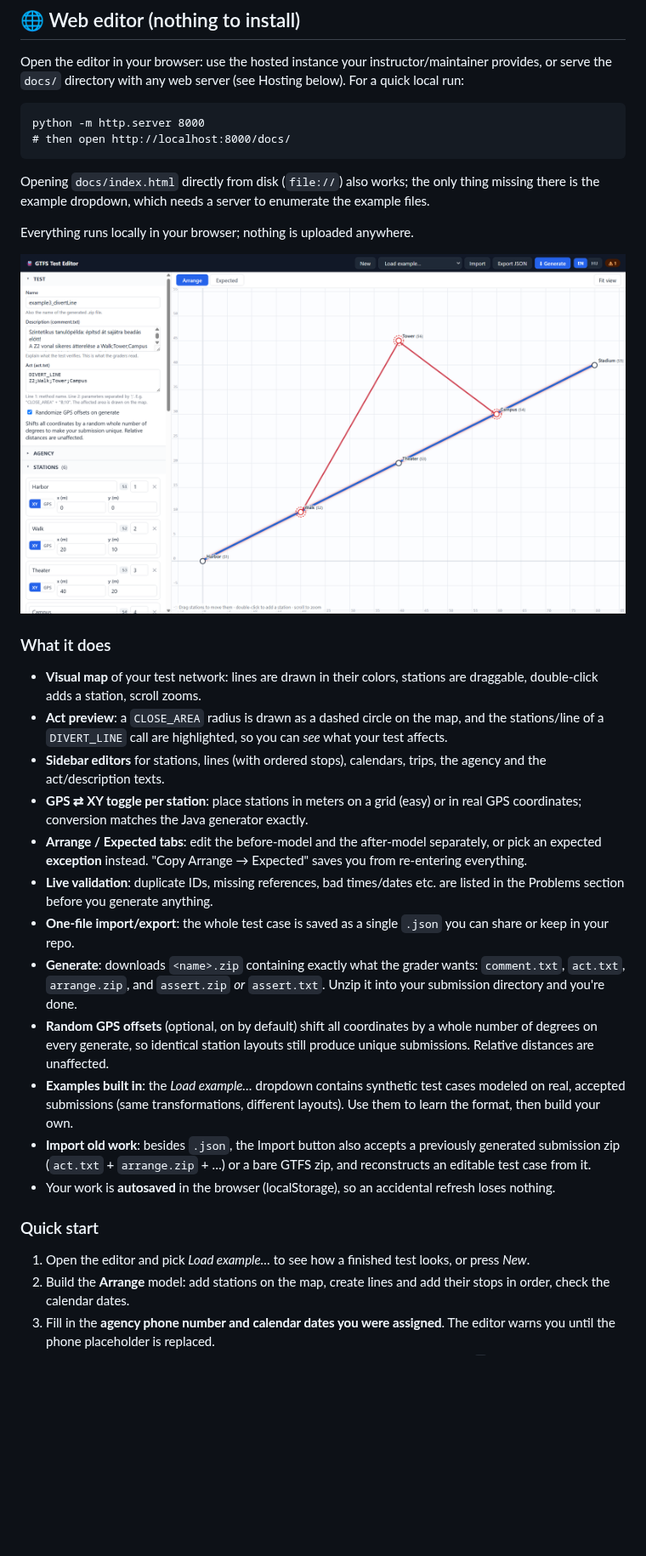
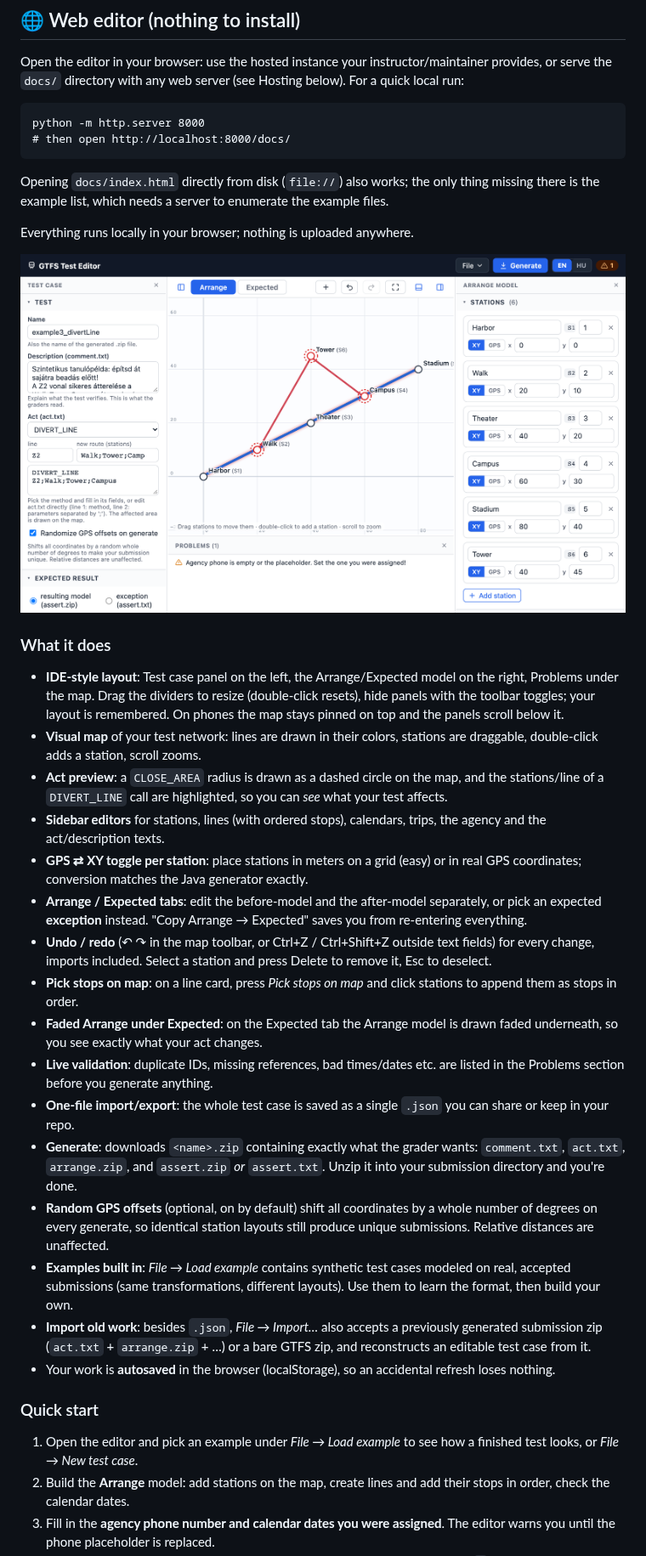
Before and after one commit to NpTerra/gtfs-generator, a Markdown page: README.md, the part around one of its changes. Shown at 85% size. GitHub-like rendering; pictures changed too: docs/screenshot.png; blank space fills up the shorter version.

Commit message:
Editor usability overhaul
Undo/redo, act form, stop picking on the map, dark mode, resizable and hideable panels

````diff
--- a/README.md
+++ b/README.md
@@ -11,7 +11,7 @@ python -m http.server 8000
 # then open http://localhost:8000/docs/
 ```
 
-Opening `docs/index.html` directly from disk (`file://`) also works; the only thing missing there is the example dropdown, which needs a server to enumerate the example files.
+Opening `docs/index.html` directly from disk (`file://`) also works; the only thing missing there is the example list, which needs a server to enumerate the example files.
 
 Everything runs locally in your browser; nothing is uploaded anywhere.
 
@@ -19,23 +19,27 @@ Everything runs locally in your browser; nothing is uploaded anywhere.
 
 ### What it does
 
+- **IDE-style layout**: Test case panel on the left, the Arrange/Expected model on the right, Problems under the map. Drag the dividers to resize (double-click resets), hide panels with the toolbar toggles; your layout is remembered. On phones the map stays pinned on top and the panels scroll below it.
 - **Visual map** of your test network: lines are drawn in their colors, stations are draggable, double-click adds a station, scroll zooms.
 - **Act preview**: a `CLOSE_AREA` radius is drawn as a dashed circle on the map, and the stations/line of a `DIVERT_LINE` call are highlighted, so you can *see* what your test affects.
 - **Sidebar editors** for stations, lines (with ordered stops), calendars, trips, the agency and the act/description texts.
 - **GPS ⇄ XY toggle per station**: place stations in meters on a grid (easy) or in real GPS coordinates; conversion matches the Java generator exactly.
 - **Arrange / Expected tabs**: edit the before-model and the after-model separately, or pick an expected **exception** instead. "Copy Arrange → Expected" saves you from re-entering everything.
+- **Undo / redo** (↶ ↷ in the map toolbar, or Ctrl+Z / Ctrl+Shift+Z outside text fields) for every change, imports included. Select a station and press Delete to remove it, Esc to deselect.
+- **Pick stops on map**: on a line card, press *Pick stops on map* and click stations to append them as stops in order.
+- **Faded Arrange under Expected**: on the Expected tab the Arrange model is drawn faded underneath, so you see exactly what your act changes.
 - **Live validation**: duplicate IDs, missing references, bad times/dates etc. are listed in the Problems section before you generate anything.
 - **One-file import/export**: the whole test case is saved as a single `.json` you can share or keep in your repo.
 - **Generate**: downloads `<name>.zip` containing exactly what the grader wants:
   `comment.txt`, `act.txt`, `arrange.zip`, and `assert.zip` *or* `assert.txt`. Unzip it into your submission directory and you're done.
 - **Random GPS offsets** (optional, on by default) shift all coordinates by a whole number of degrees on every generate, so identical station layouts still produce unique submissions. Relative distances are unaffected.
-- **Examples built in**: the *Load example…* dropdown contains synthetic test cases modeled on real, accepted submissions (same transformations, different layouts). Use them to learn the format, then build your own.
-- **Import old work**: besides `.json`, the Import button also accepts a previously generated submission zip (`act.txt` + `arrange.zip` + …) or a bare GTFS zip, and reconstructs an editable test case from it.
+- **Examples built in**: *File → Load example* contains synthetic test cases modeled on real, accepted submissions (same transformations, different layouts). Use them to learn the format, then build your own.
+- **Import old work**: besides `.json`, *File → Import…* also accepts a previously generated submission zip (`act.txt` + `arrange.zip` + …) or a bare GTFS zip, and reconstructs an editable test case from it.
 - Your work is **autosaved** in the browser (localStorage), so an accidental refresh loses nothing.
 
 ### Quick start
 
-1. Open the editor and pick *Load example…* to see how a finished test looks, or press *New*.
+1. Open the editor and pick an example under *File → Load example* to see how a finished test looks, or *File → New test case*.
 2. Build the **Arrange** model: add stations on the map, create lines and add their stops in order, check the calendar dates.
 3. Fill in the **agency phone number and calendar dates you were assigned**. The editor warns you until the phone placeholder is replaced.
 4. Write the **Act** (first line: method name, second line: parameters separated by `;`).
````
Also changed, not shown: other parts of README.md (+2 -2 lines), 10 other files.
